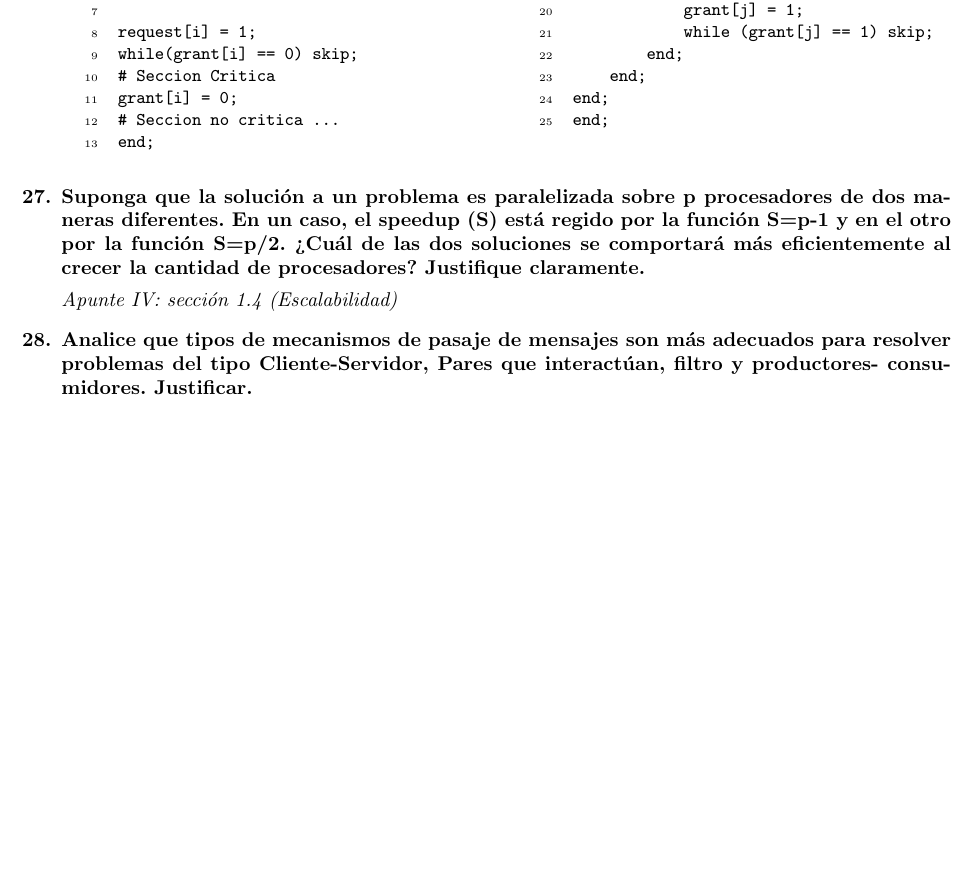
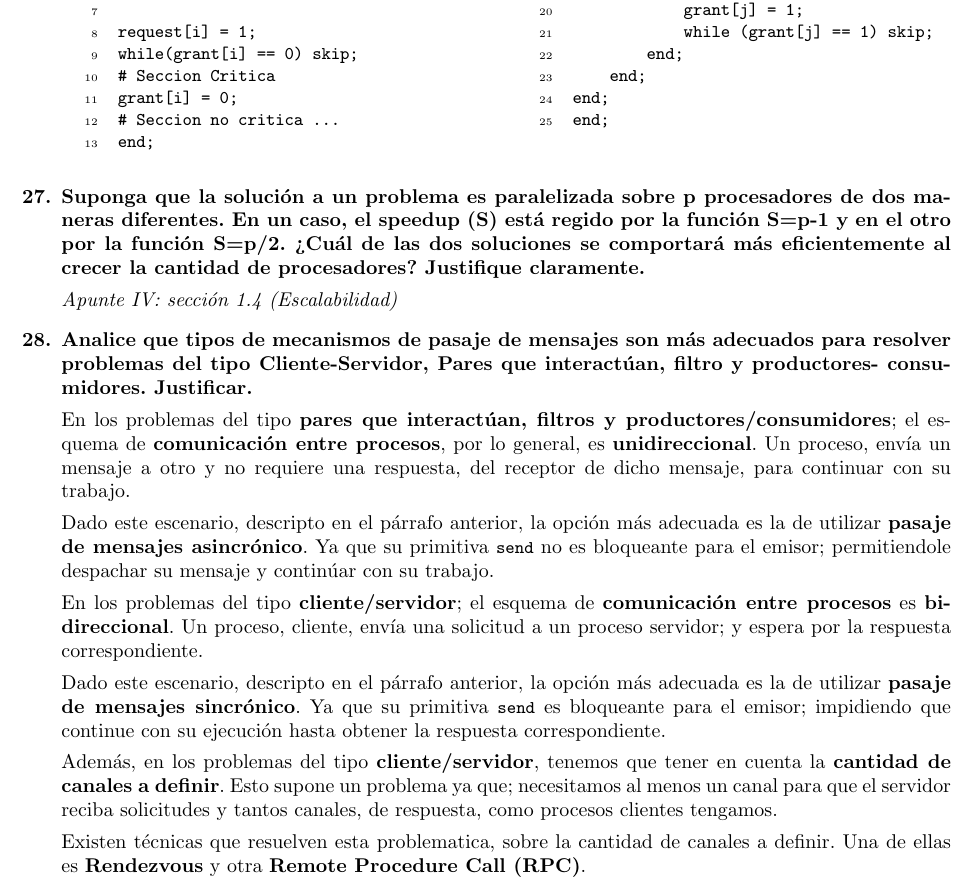
Before and after one commit to ramiromd/unlp-programacion-concurrente, a LaTeX document (Gemas.tex): part of page 10 of 10, cut so that both start at the same text, the shorter picture padded with empty space. Compiled offline with pdfLaTeX.

Commit message:
Pregunta (28) del cuestionario

```diff
--- a/Gemas.tex
+++ b/Gemas.tex
@@ -807,5 +807,19 @@ claramente.
 %=====================================================================
 
 \item Analice que tipos de mecanismos de pasaje de mensajes son más adecuados para resolver problemas del tipo Cliente-Servidor, Pares que interactúan, filtro y productores- consumidores. Justificar.
+
+\begin{answered}
+En los problemas del tipo \textbf{pares que interactúan, filtros y productores/consumidores}; el esquema de \textbf{comunicación entre procesos}, por lo general, es \textbf{unidireccional}. Un proceso, envía un mensaje a otro y no requiere una respuesta, del receptor de dicho mensaje, para continuar con su trabajo.
+
+Dado este escenario, descripto en el párrafo anterior, la opción más adecuada es la de utilizar \textbf{pasaje de mensajes asincrónico}. Ya que su primitiva \lstinline{send} no es bloqueante para el emisor; permitiendole despachar su mensaje y continúar con su trabajo.
+
+En los problemas del tipo \textbf{cliente/servidor}; el esquema de \textbf{comunicación entre procesos} es \textbf{bidireccional}. Un proceso, cliente, envía una solicitud a un proceso servidor; y espera por la respuesta correspondiente.
+
+Dado este escenario, descripto en el párrafo anterior, la opción más adecuada es la de utilizar \textbf{pasaje de mensajes sincrónico}. Ya que su primitiva \lstinline{send} es bloqueante para el emisor; impidiendo que continue con su ejecución hasta obtener la respuesta correspondiente.
+
+Además, en los problemas del tipo \textbf{cliente/servidor}, tenemos que tener en cuenta la \textbf{cantidad de canales a definir}. Esto supone un problema ya que; necesitamos al menos un canal para que el servidor reciba solicitudes y tantos canales, de respuesta, como procesos clientes tengamos.
+
+Existen técnicas que resuelven esta problematica, sobre la cantidad de canales a definir. Una de ellas es \textbf{Rendezvous} y otra \textbf{Remote Procedure Call (RPC)}.
+\end{answered}
 \end{QandA}
 \end{document}
```
Also changed, not shown: 6 other files.
